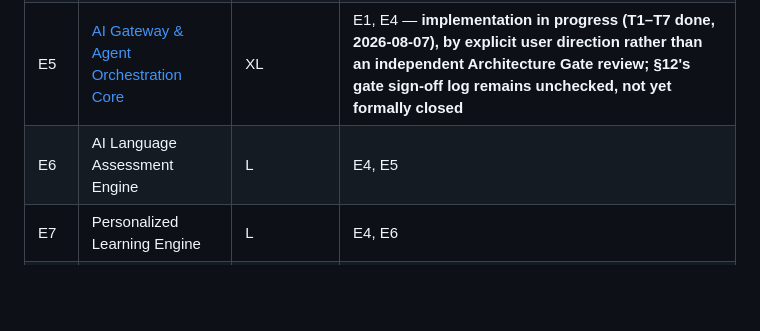
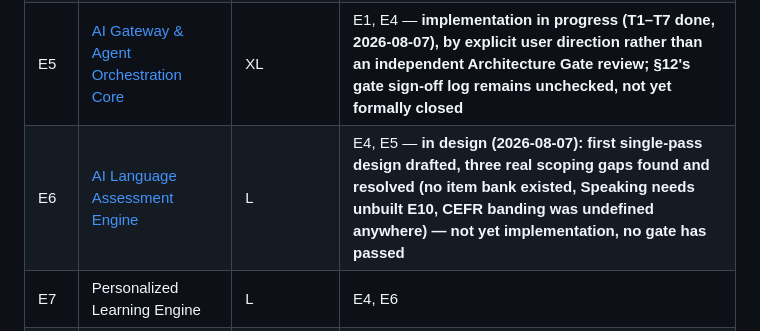
Before and after one commit to dev-nayanray/LinguaAI, a Markdown page: docs/ROADMAP.md, the part around the change. Drawn GitHub-style; blank space fills up the shorter version.

```diff
--- a/docs/ROADMAP.md
+++ b/docs/ROADMAP.md
@@ -65,7 +65,7 @@ Supersedes Draft v1.0. See [BASELINE.md](BASELINE.md) for the current authoritat
 | E3  | Design System & Component Library v1                                                     | M          | E1                                                                                                                                                                                                                                                                                                                                                                             |
 | E4  | [Database Schema & Core Data Layer](epics/E4-database-schema-core-data-layer.md)         | L          | E1 — **implementation complete (T1–T12, 2026-08-07), by explicit user direction rather than an independent Architecture Gate review; §12's gate sign-off log remains unchecked, not yet formally closed**                                                                                                                                                                      |
 | E5  | [AI Gateway & Agent Orchestration Core](epics/E5-ai-gateway-agent-orchestration-core.md) | XL         | E1, E4 — **implementation in progress (T1–T7 done, 2026-08-07), by explicit user direction rather than an independent Architecture Gate review; §12's gate sign-off log remains unchecked, not yet formally closed**                                                                                                                                                           |
-| E6  | AI Language Assessment Engine                                                            | L          | E4, E5                                                                                                                                                                                                                                                                                                                                                                         |
+| E6  | [AI Language Assessment Engine](epics/E6-ai-language-assessment-engine.md)               | L          | E4, E5 — **in design (2026-08-07): first single-pass design drafted, three real scoping gaps found and resolved (no item bank existed, Speaking needs unbuilt E10, CEFR banding was undefined anywhere) — not yet implementation, no gate has passed**                                                                                                                         |
 | E7  | Personalized Learning Engine                                                             | L          | E4, E6                                                                                                                                                                                                                                                                                                                                                                         |
 | E8  | Course Management System                                                                 | XL         | E4                                                                                                                                                                                                                                                                                                                                                                             |
 | E9  | Vocabulary Intelligence (SRS)                                                            | M          | E4, E8                                                                                                                                                                                                                                                                                                                                                                         |
```
Also changed, not shown: docs/epics/E6-ai-language-assessment-engine.md (added, +222 -0 lines).
